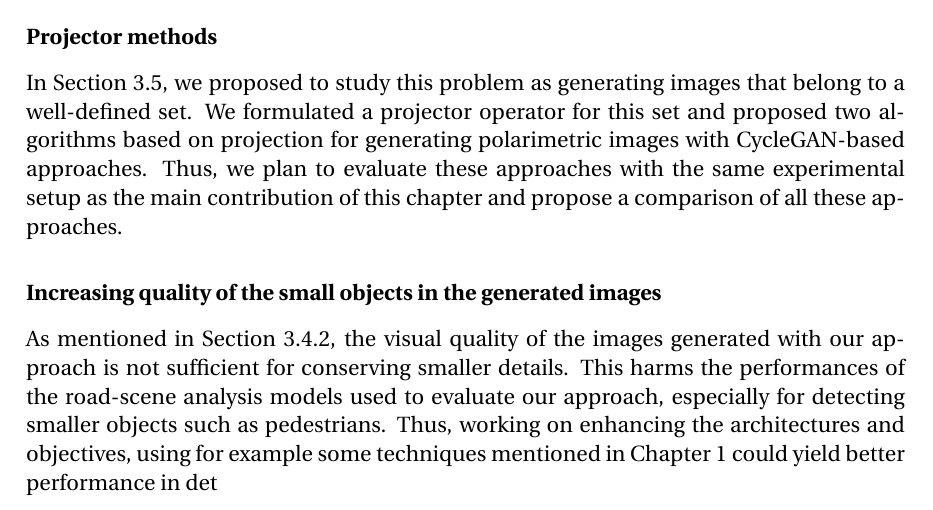
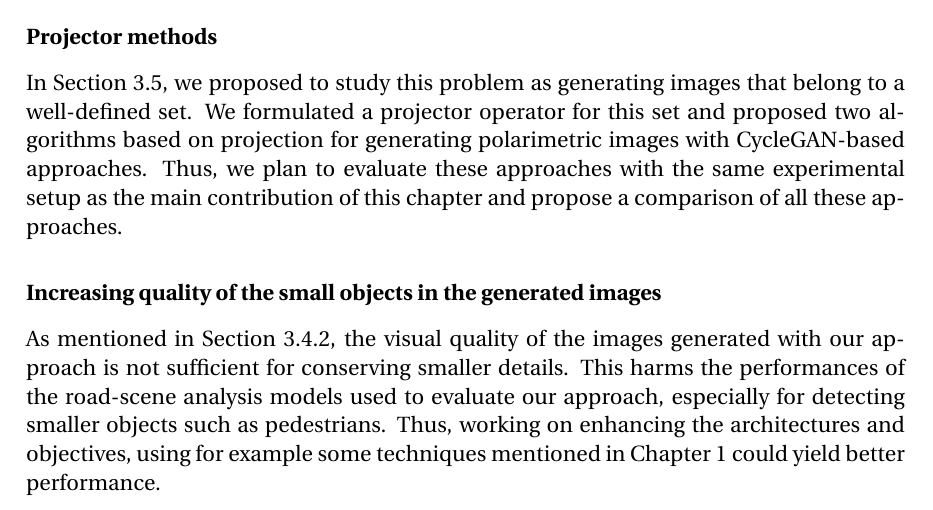
Before and after one commit to cyprienruffino/phd_thesis, a LaTeX thesis (manuscrit.tex, which reads chapters/conclusion.tex): part of page 105 of 129, cut so that both start at the same text. Compiled offline with pdfLaTeX.

Commit message:
txs auto checkin

```diff
--- a/chapters/conclusion.tex
+++ b/chapters/conclusion.tex
@@ -45,7 +45,7 @@ In Section \ref{sec:projector}, we proposed to study this problem as generating
 
 \subsubsection*{Increasing quality of the small objects in the generated images}
 
-As mentioned in Section \ref{subs3:results}, the visual quality of the images generated with our approach is not sufficient for conserving smaller details. This harms the performances of the road-scene analysis models used to evaluate our approach, especially for detecting smaller objects such as pedestrians. Thus, working on enhancing the architectures and objectives, using for example some techniques mentioned in Chapter \ref{chap:chapter1} could yield better performance in det
+As mentioned in Section \ref{subs3:results}, the visual quality of the images generated with our approach is not sufficient for conserving smaller details. This harms the performances of the road-scene analysis models used to evaluate our approach, especially for detecting smaller objects such as pedestrians. Thus, working on enhancing the architectures and objectives, using for example some techniques mentioned in Chapter \ref{chap:chapter1} could yield better performance.
 
 \subsubsection*{Stochastic modeling}
 
```
